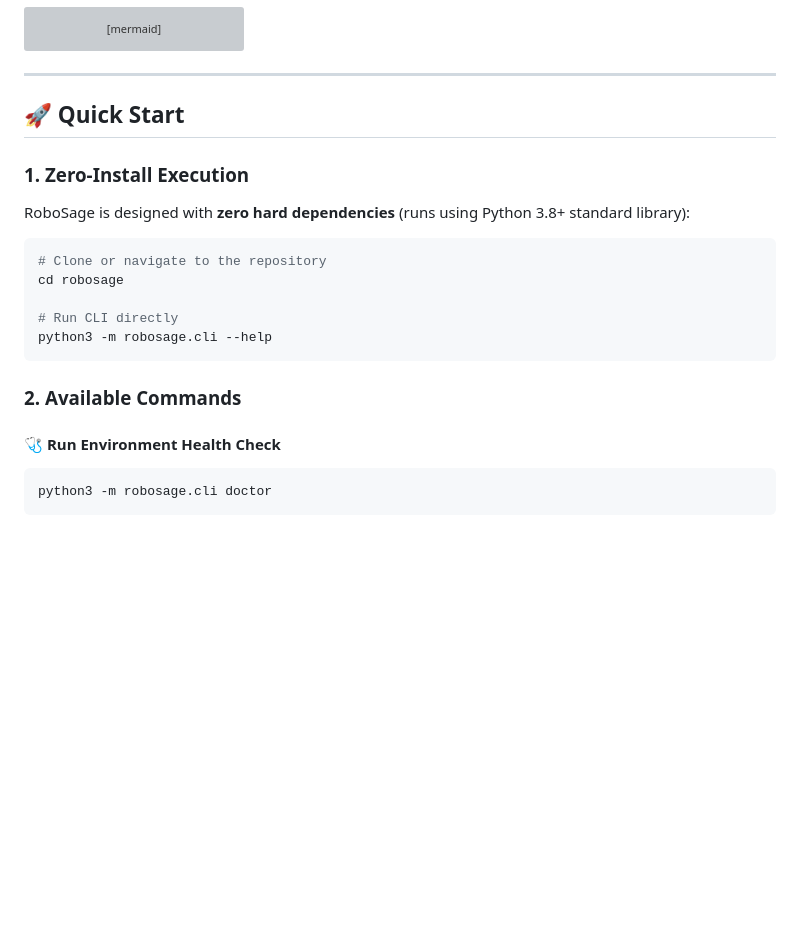
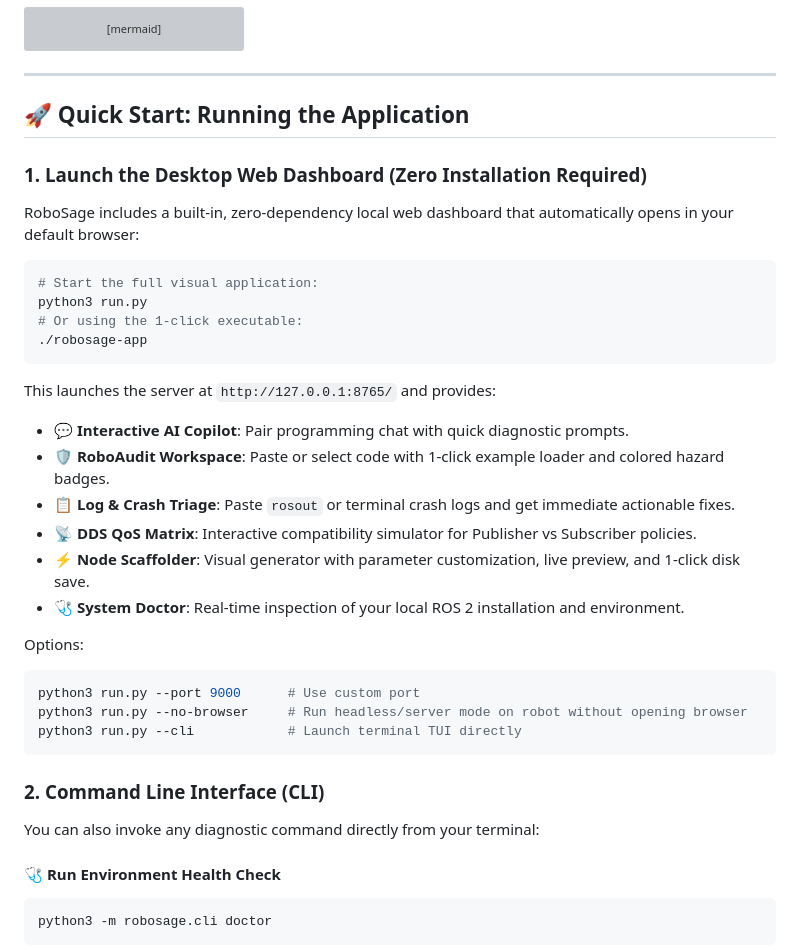
Before and after one commit to inblametal/AOUL, a Markdown page: README.md, the part around the change. Rendered like a GitHub page; blank space fills up the shorter version; grey boxes are pictures that could not be loaded.

Commit message:
docs: document web dashboard launcher and options

````diff
--- a/README.md
+++ b/README.md
@@ -79,20 +79,35 @@ flowchart TD
 
 ---
 
-## 🚀 Quick Start
+## 🚀 Quick Start: Running the Application
 
-### 1. Zero-Install Execution
-RoboSage is designed with **zero hard dependencies** (runs using Python 3.8+ standard library):
+### 1. Launch the Desktop Web Dashboard (Zero Installation Required)
+RoboSage includes a built-in, zero-dependency local web dashboard that automatically opens in your default browser:
 
 ```bash
-# Clone or navigate to the repository
-cd robosage
-
-# Run CLI directly
-python3 -m robosage.cli --help
+# Start the full visual application:
+python3 run.py
+# Or using the 1-click executable:
+./robosage-app
 ```
 
-### 2. Available Commands
+This launches the server at `http://127.0.0.1:8765/` and provides:
+- 💬 **Interactive AI Copilot**: Pair programming chat with quick diagnostic prompts.
+- 🛡️ **RoboAudit Workspace**: Paste or select code with 1-click example loader and colored hazard badges.
+- 📋 **Log & Crash Triage**: Paste `rosout` or terminal crash logs and get immediate actionable fixes.
+- 📡 **DDS QoS Matrix**: Interactive compatibility simulator for Publisher vs Subscriber policies.
+- ⚡ **Node Scaffolder**: Visual generator with parameter customization, live preview, and 1-click disk save.
+- 🩺 **System Doctor**: Real-time inspection of your local ROS 2 installation and environment.
+
+Options:
+```bash
+python3 run.py --port 9000      # Use custom port
+python3 run.py --no-browser     # Run headless/server mode on robot without opening browser
+python3 run.py --cli            # Launch terminal TUI directly
+```
+
+### 2. Command Line Interface (CLI)
+You can also invoke any diagnostic command directly from your terminal:
 
 #### 🩺 Run Environment Health Check
 ```bash
````
